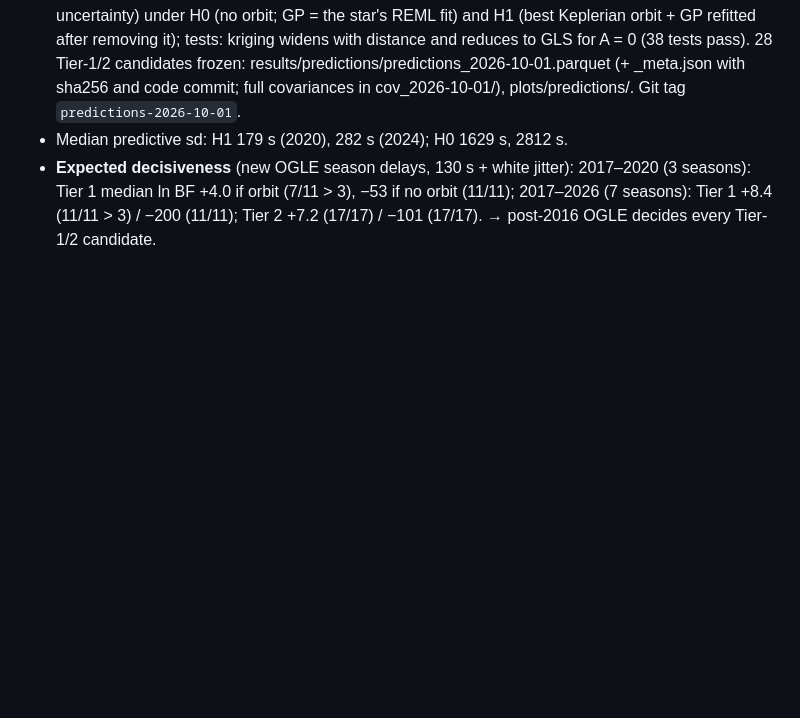
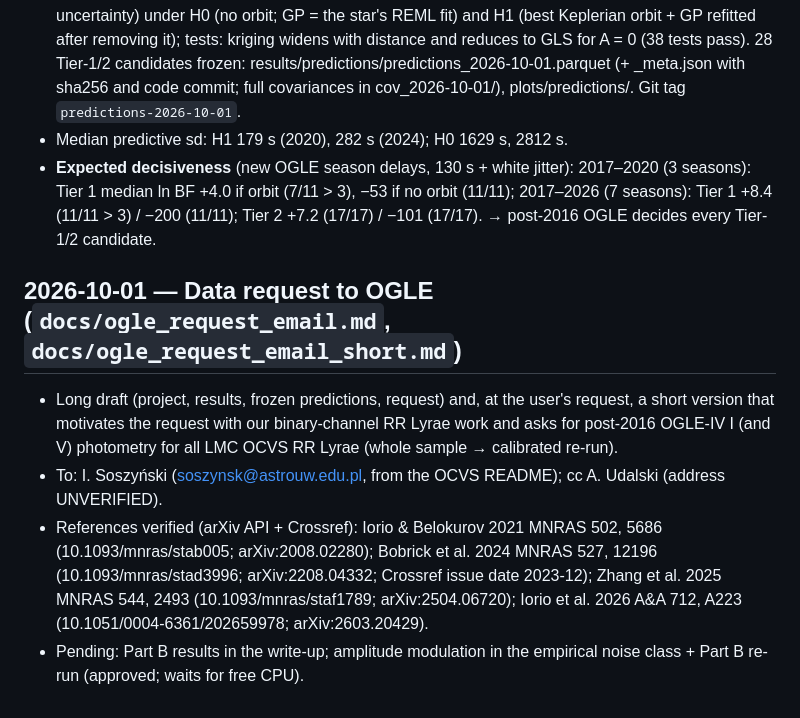
Before and after one commit to vasilybelokurov/rrl_lmc_binary, a Markdown page: JOURNAL.md, the part around the change. GitHub-like rendering; blank space fills up the shorter version.

Commit message:
Journal: OGLE data request and verified references
Co-Authored-By: Claude Opus 5.5 (1M context) <noreply@anthropic.com>

```diff
--- a/JOURNAL.md
+++ b/JOURNAL.md
@@ -577,3 +577,12 @@ Part B (11:26): MACHO sims 26,982 rows, OGLE-only 14,400; 0 failures. **Bug foun
 - Median predictive sd: H1 179 s (2020), 282 s (2024); H0 1629 s, 2812 s.
 - **Expected decisiveness** (new OGLE season delays, 130 s + white jitter): 2017–2020 (3 seasons): Tier 1 median ln BF +4.0 if orbit (7/11 > 3), −53 if no orbit (11/11);
   2017–2026 (7 seasons): Tier 1 +8.4 (11/11 > 3) / −200 (11/11); Tier 2 +7.2 (17/17) / −101 (17/17). → post-2016 OGLE decides every Tier-1/2 candidate.
+
+## 2026-10-01 — Data request to OGLE (`docs/ogle_request_email.md`, `docs/ogle_request_email_short.md`)
+- Long draft (project, results, frozen predictions, request) and, at the user's request, a short version that motivates the request with our
+  binary-channel RR Lyrae work and asks for post-2016 OGLE-IV I (and V) photometry for all LMC OCVS RR Lyrae (whole sample → calibrated re-run).
+- To: I. Soszyński (soszynsk@astrouw.edu.pl, from the OCVS README); cc A. Udalski (address UNVERIFIED).
+- References verified (arXiv API + Crossref): Iorio & Belokurov 2021 MNRAS 502, 5686 (10.1093/mnras/stab005; arXiv:2008.02280);
+  Bobrick et al. 2024 MNRAS 527, 12196 (10.1093/mnras/stad3996; arXiv:2208.04332; Crossref issue date 2023-12);
+  Zhang et al. 2025 MNRAS 544, 2493 (10.1093/mnras/staf1789; arXiv:2504.06720); Iorio et al. 2026 A&A 712, A223 (10.1051/0004-6361/202659978; arXiv:2603.20429).
+- Pending: Part B results in the write-up; amplitude modulation in the empirical noise class + Part B re-run (approved; waits for free CPU).
```
